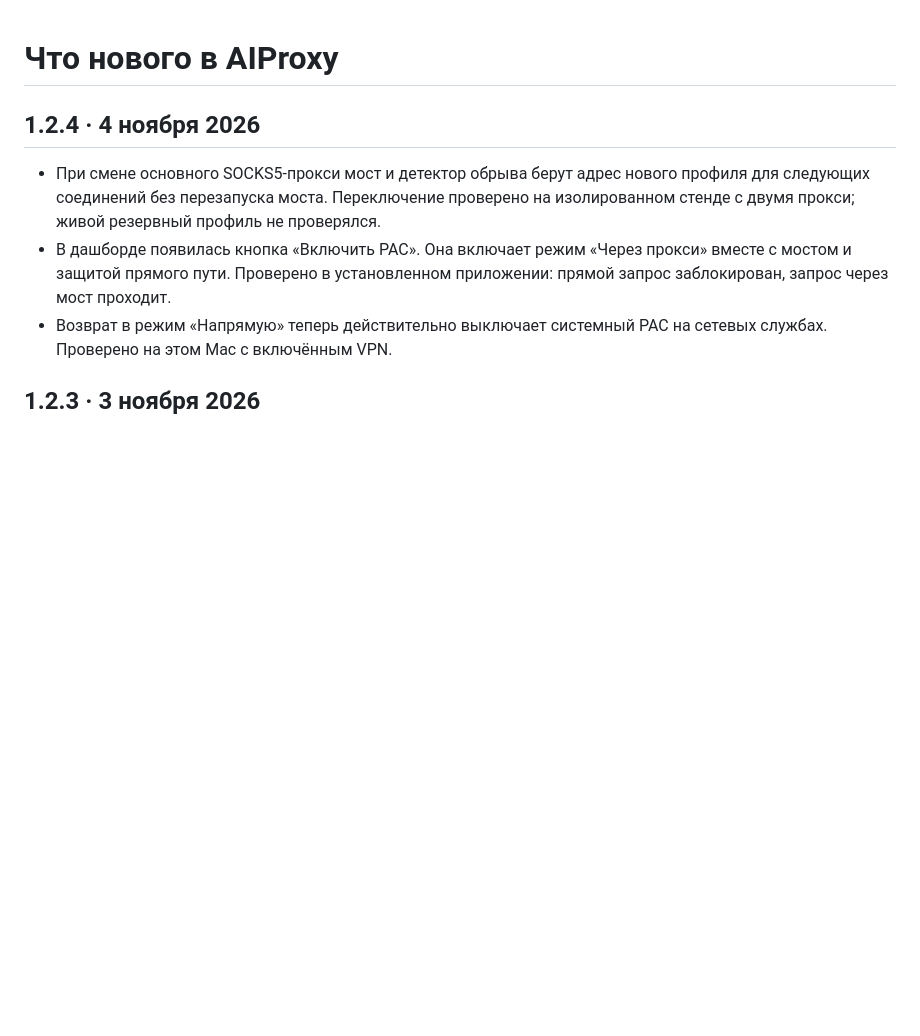
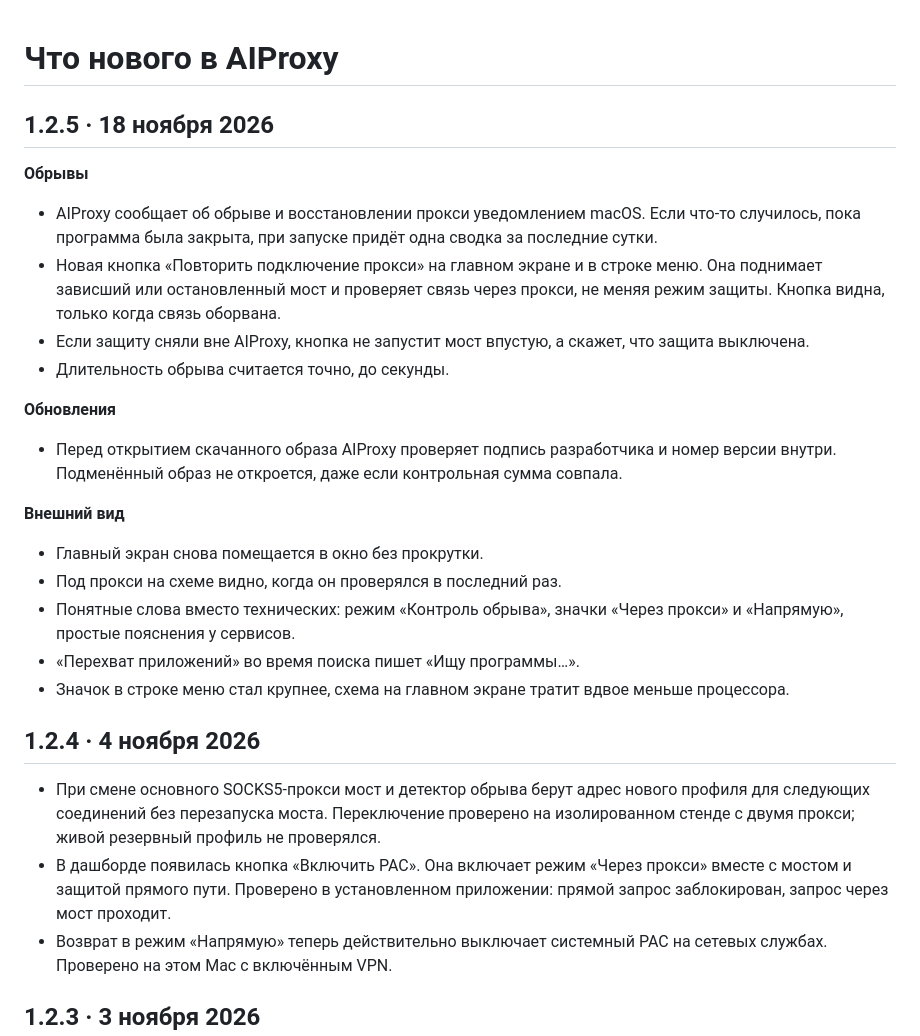
Before and after one commit to and-ray-m/AIProxy.app, a Markdown page: CHANGELOG.md, the part around the change. Drawn GitHub-style; blank space fills up the shorter version.

```diff
--- a/CHANGELOG.md
+++ b/CHANGELOG.md
@@ -1,4 +1,25 @@
 # Что нового в AIProxy
+
+## 1.2.5 · 18 ноября 2026
+
+**Обрывы**
+
+- AIProxy сообщает об обрыве и восстановлении прокси уведомлением macOS. Если что-то случилось, пока программа была закрыта, при запуске придёт одна сводка за последние сутки.
+- Новая кнопка «Повторить подключение прокси» на главном экране и в строке меню. Она поднимает зависший или остановленный мост и проверяет связь через прокси, не меняя режим защиты. Кнопка видна, только когда связь оборвана.
+- Если защиту сняли вне AIProxy, кнопка не запустит мост впустую, а скажет, что защита выключена.
+- Длительность обрыва считается точно, до секунды.
+
+**Обновления**
+
+- Перед открытием скачанного образа AIProxy проверяет подпись разработчика и номер версии внутри. Подменённый образ не откроется, даже если контрольная сумма совпала.
+
+**Внешний вид**
+
+- Главный экран снова помещается в окно без прокрутки.
+- Под прокси на схеме видно, когда он проверялся в последний раз.
+- Понятные слова вместо технических: режим «Контроль обрыва», значки «Через прокси» и «Напрямую», простые пояснения у сервисов.
+- «Перехват приложений» во время поиска пишет «Ищу программы…».
+- Значок в строке меню стал крупнее, схема на главном экране тратит вдвое меньше процессора.
 
 ## 1.2.4 · 4 ноября 2026
 
```
Also changed, not shown: README.md (+5 -3 lines), assets/bypass.png, assets/dashboard.png, assets/first-run.png, assets/traffic.png, 1 other file.
